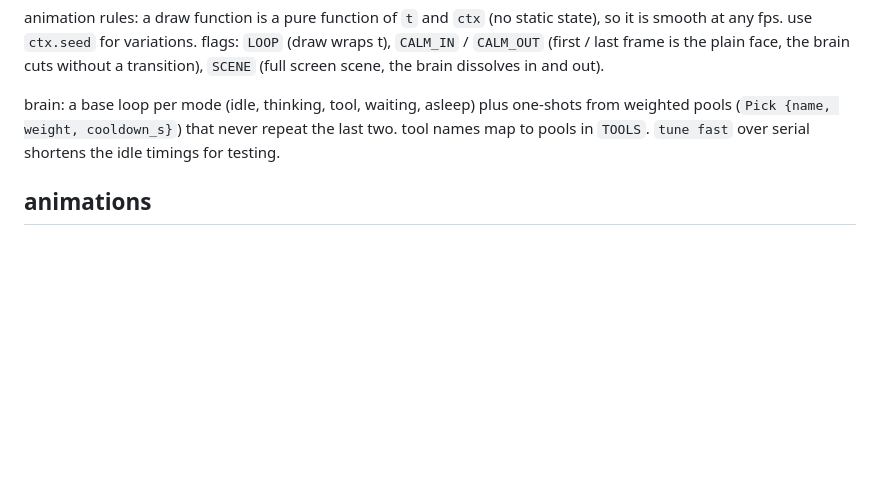
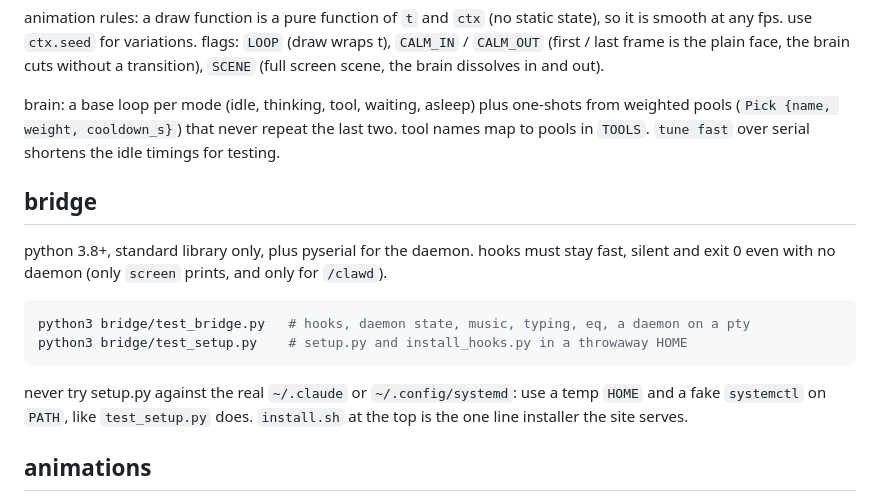
Before and after one commit to deepakpopli/tinyclawd, a Markdown page: AGENTS.md, the part around the change. Rendered like a GitHub page; blank space fills up the shorter version.

Commit message:
docs:bridge notes for agents

````diff
--- a/AGENTS.md
+++ b/AGENTS.md
@@ -57,6 +57,20 @@ brain: a base loop per mode (idle, thinking, tool, waiting, asleep) plus one-sho
 pools (`Pick {name, weight, cooldown_s}`) that never repeat the last two. tool names map to
 pools in `TOOLS`. `tune fast` over serial shortens the idle timings for testing.
 
+## bridge
+
+python 3.8+, standard library only, plus pyserial for the daemon. hooks must stay fast, silent
+and exit 0 even with no daemon (only `screen` prints, and only for `/clawd`).
+
+```bash
+python3 bridge/test_bridge.py   # hooks, daemon state, music, typing, eq, a daemon on a pty
+python3 bridge/test_setup.py    # setup.py and install_hooks.py in a throwaway HOME
+```
+
+never try setup.py against the real `~/.claude` or `~/.config/systemd`: use a temp `HOME` and a
+fake `systemctl` on `PATH`, like `test_setup.py` does. `install.sh` at the top is the one line
+installer the site serves.
+
 ## animations
 
 `animations/eyes.py` is the spec. every animation is plain shapes (rects, lines, small glyphs) on a
````
